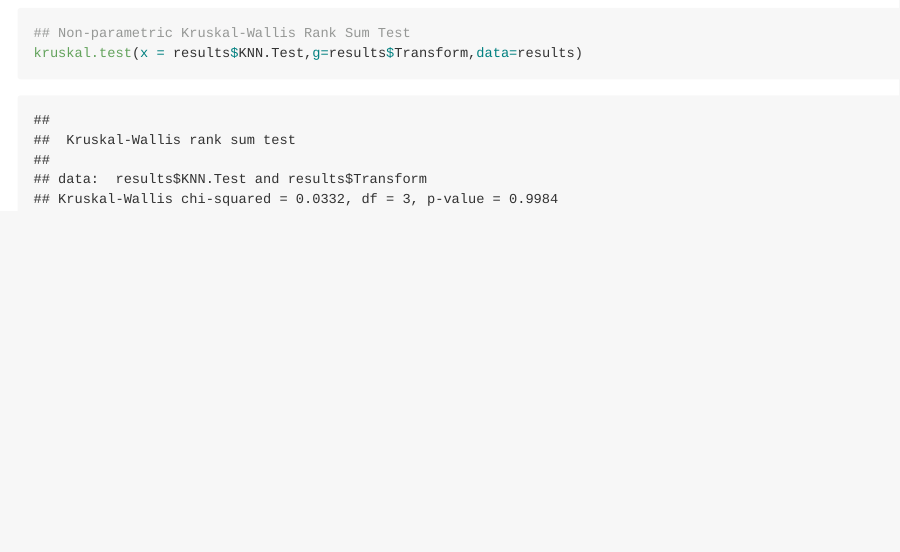
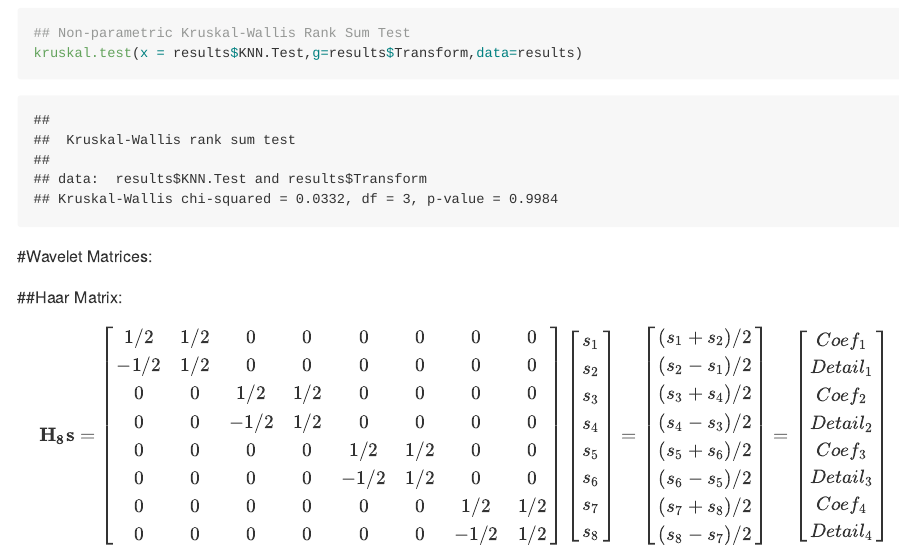
Before and after one commit to WUCIS-TemporalDataMining/ResultsTest, an R Markdown document (Results_Output.Rmd): the page in a window 1100 px wide, from 2980 px down. The pictures show the output file Results_Output.md that the author committed with the source, drawn offline in the style of GitHub.

Commit message:
Add matrix output.

````diff
--- a/Results_Output.Rmd
+++ b/Results_Output.Rmd
@@ -86,3 +86,36 @@ drop1(aovmod,~.,test="F")
 ## Non-parametric Kruskal-Wallis Rank Sum Test
 kruskal.test(x = results$KNN.Test,g=results$Transform,data=results)
 ```
+
+#Wavelet Matrices:
+
+##Haar Matrix:
+$$
+\mathbf{H_8}\mathbf{s} =
+\begin{bmatrix}
+ 1/2 & 1/2 & 0 & 0 & 0 & 0 & 0 & 0 \\
+-1/2 & 1/2 & 0 & 0 & 0 & 0 & 0 & 0 \\
+ 0 & 0 & 1/2 & 1/2 & 0 & 0 & 0 & 0 \\
+0 & 0 & -1/2 & 1/2 & 0 & 0 & 0 & 0 \\
+ 0 & 0 & 0 & 0 & 1/2 & 1/2 & 0 & 0 \\
+ 0 & 0 & 0 & 0 & -1/2 & 1/2 & 0 & 0 \\
+0 & 0 & 0 & 0 & 0 & 0 & 1/2 & 1/2 \\
+0 & 0 & 0 & 0 & 0 & 0 & -1/2 & 1/2
+\end{bmatrix}
+\begin{bmatrix}
+s_1 \\ s_2 \\ s_3 \\ s_4 \\ s_5 \\ s_6 \\ s_7 \\ s_8
+\end{bmatrix} =
+\begin{bmatrix}
+ (s_1 + s_2)/2 \\
+ (s_2 - s_1)/2 \\
+ (s_3 + s_4)/2 \\
+ (s_4 - s_3)/2 \\
+ (s_5 + s_6)/2 \\
+ (s_6 - s_5)/2 \\
+ (s_7 + s_8)/2 \\
+ (s_8 - s_7)/2
+ \end{bmatrix} =
+ \begin{bmatrix}
+ Coef_1 \\ Detail_1 \\ Coef_2 \\ Detail_2 \\ Coef_3 \\ Detail_3 \\ Coef_4 \\ Detail_4
+ \end{bmatrix}
+$$
````
Also changed, not shown: Results_Output.md, Results_Output_files/figure-html/unnamed-chunk-4-1.png, Results_Output_files/figure-html/unnamed-chunk-4-2.png, Results_Output_files/figure-html/unnamed-chunk-4-3.png.
